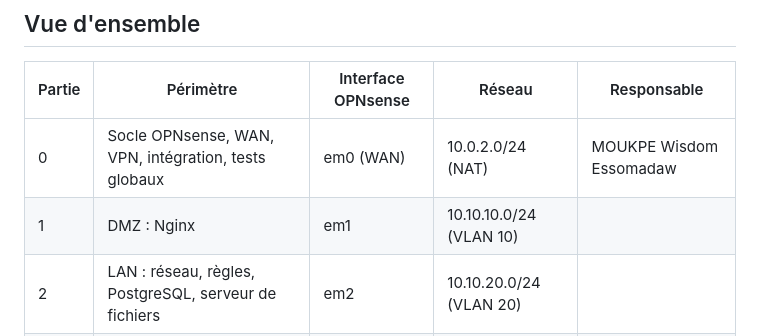
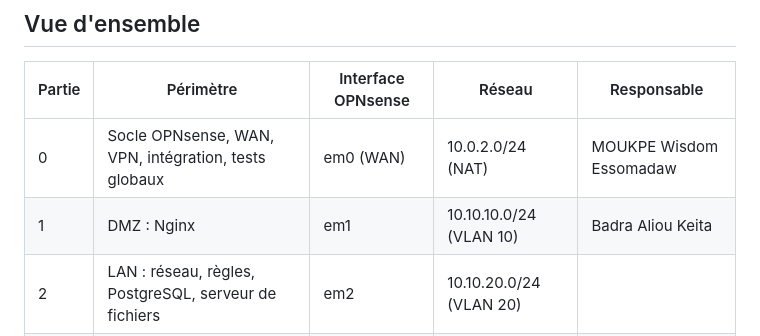
Before and after one commit to Drak-01/projet-m352-groupe9, a Markdown page: repartition.md, the part around the change. Drawn GitHub-style.

Commit message:
my task add

```diff
--- a/repartition.md
+++ b/repartition.md
@@ -9,7 +9,7 @@ Chaque membre prend en charge un VLAN de bout en bout : VMs, services exposés,
 | Partie | Périmètre | Interface OPNsense | Réseau | Responsable |
 |---|---|---|---|---|
 | 0 | Socle OPNsense, WAN, VPN, intégration, tests globaux | em0 (WAN) | 10.0.2.0/24 (NAT) | MOUKPE Wisdom Essomadaw |
-| 1 | DMZ : Nginx | em1 | 10.10.10.0/24 (VLAN 10) | |
+| 1 | DMZ : Nginx | em1 | 10.10.10.0/24 (VLAN 10) | Badra Aliou Keita |
 | 2 | LAN : réseau, règles, PostgreSQL, serveur de fichiers | em2 | 10.10.20.0/24 (VLAN 20) | |
 | 3 | LAN : AD, DNS, DHCP | em2 | 10.10.20.0/24 (VLAN 20) | |
 | 4 | Management : bastion administrateur | em3 | 10.10.99.0/24 (VLAN 99) | |
```
